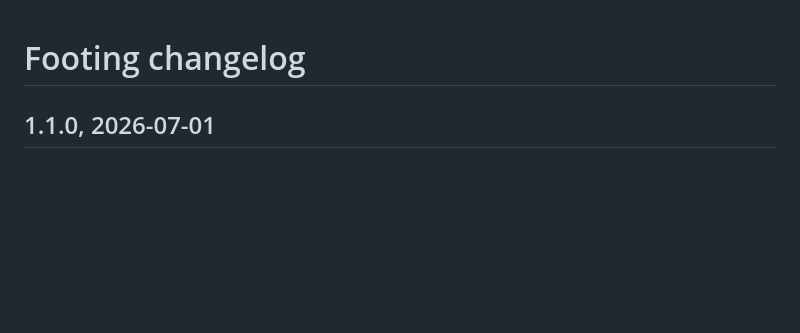
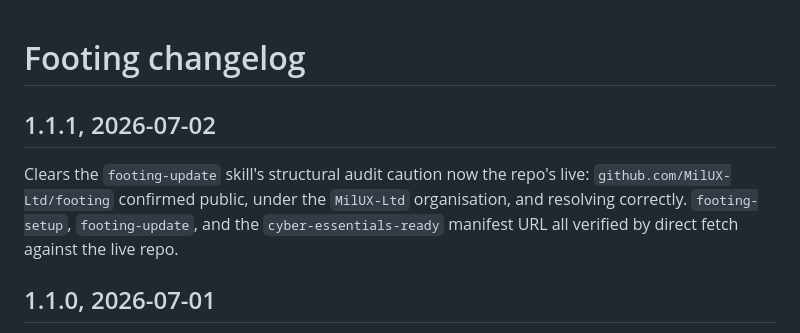
Before and after one commit to MilUX-Ltd/footing, a Markdown page: CHANGELOG.md, the part around the change. Rendered like a GitHub page; blank space fills up the shorter version.

Commit message:
auto: 2026-07-02T09:04:39+01:00

```diff
--- a/CHANGELOG.md
+++ b/CHANGELOG.md
@@ -1,4 +1,8 @@
 # Footing changelog
+
+## 1.1.1, 2026-07-02
+
+Clears the `footing-update` skill's structural audit caution now the repo's live: `github.com/MilUX-Ltd/footing` confirmed public, under the `MilUX-Ltd` organisation, and resolving correctly. `footing-setup`, `footing-update`, and the `cyber-essentials-ready` manifest URL all verified by direct fetch against the live repo.
 
 ## 1.1.0, 2026-07-01
 
```
Also changed, not shown: 1 other file.
